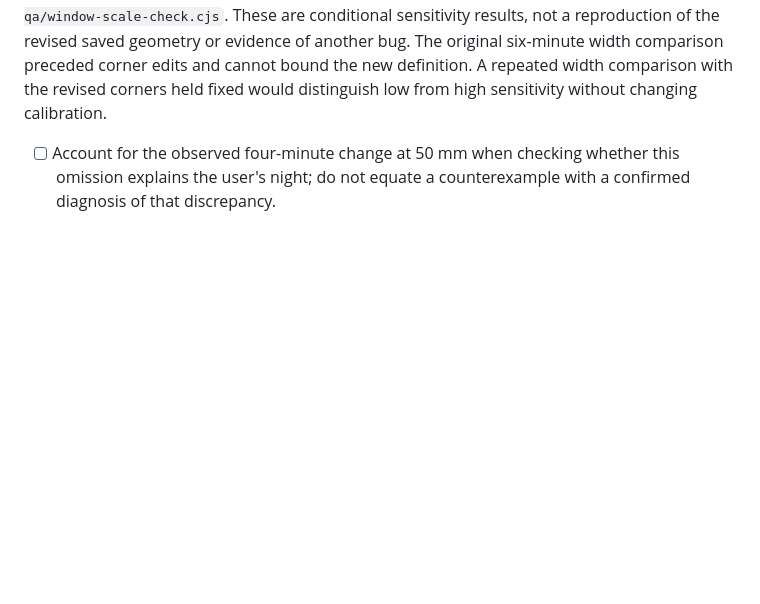
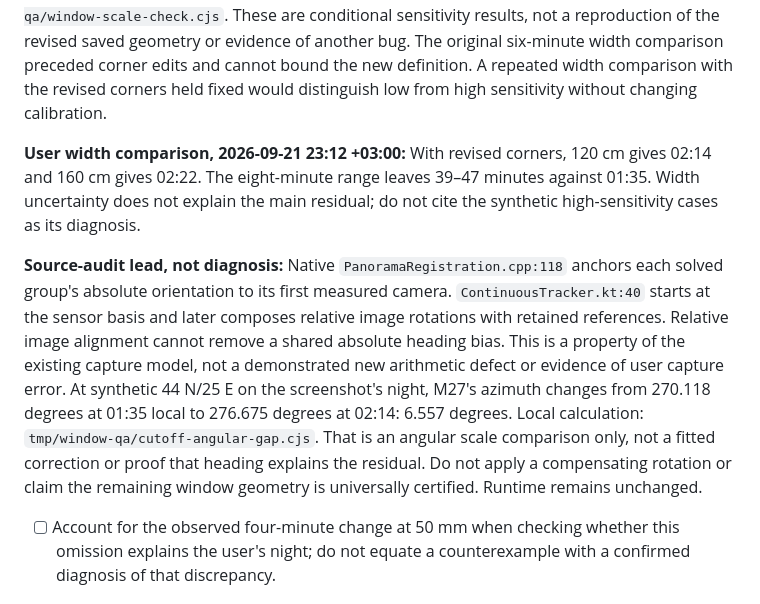
Before and after one commit to cosmicPickle/astrovisibility, a Markdown page: docs/superpowers/State.md, the part around the change. Rendered like a GitHub page; blank space fills up the shorter version.

Commit message:
Record measured width sensitivity and alignment audit lead

```diff
--- a/docs/superpowers/State.md
+++ b/docs/superpowers/State.md
@@ -74,6 +74,24 @@ not a reproduction of the revised saved geometry or evidence of another bug.
 The original six-minute width comparison preceded corner edits and cannot bound
 the new definition. A repeated width comparison with the revised corners held
 fixed would distinguish low from high sensitivity without changing calibration.
+
+**User width comparison, 2026-09-21 23:12 +03:00:** With revised corners,
+120 cm gives 02:14 and 160 cm gives 02:22. The eight-minute range leaves 39–47
+minutes against 01:35. Width uncertainty does not explain the main residual;
+do not cite the synthetic high-sensitivity cases as its diagnosis.
+
+**Source-audit lead, not diagnosis:** Native `PanoramaRegistration.cpp:118`
+anchors each solved group's absolute orientation to its first measured camera.
+`ContinuousTracker.kt:40` starts at the sensor basis and later composes relative
+image rotations with retained references. Relative image alignment cannot remove
+a shared absolute heading bias. This is a property of the existing capture model,
+not a demonstrated new arithmetic defect or evidence of user capture error.
+At synthetic 44 N/25 E on the screenshot's night, M27's azimuth changes from
+270.118 degrees at 01:35 local to 276.675 degrees at 02:14: 6.557 degrees.
+Local calculation: `tmp/window-qa/cutoff-angular-gap.cjs`. That is an angular
+scale comparison only, not a fitted correction or proof that heading explains
+the residual. Do not apply a compensating rotation or claim the remaining
+window geometry is universally certified. Runtime remains unchanged.
 
 - [ ] Account for the observed four-minute change at 50 mm when checking whether
       this omission explains the user's night; do not equate a counterexample
```
